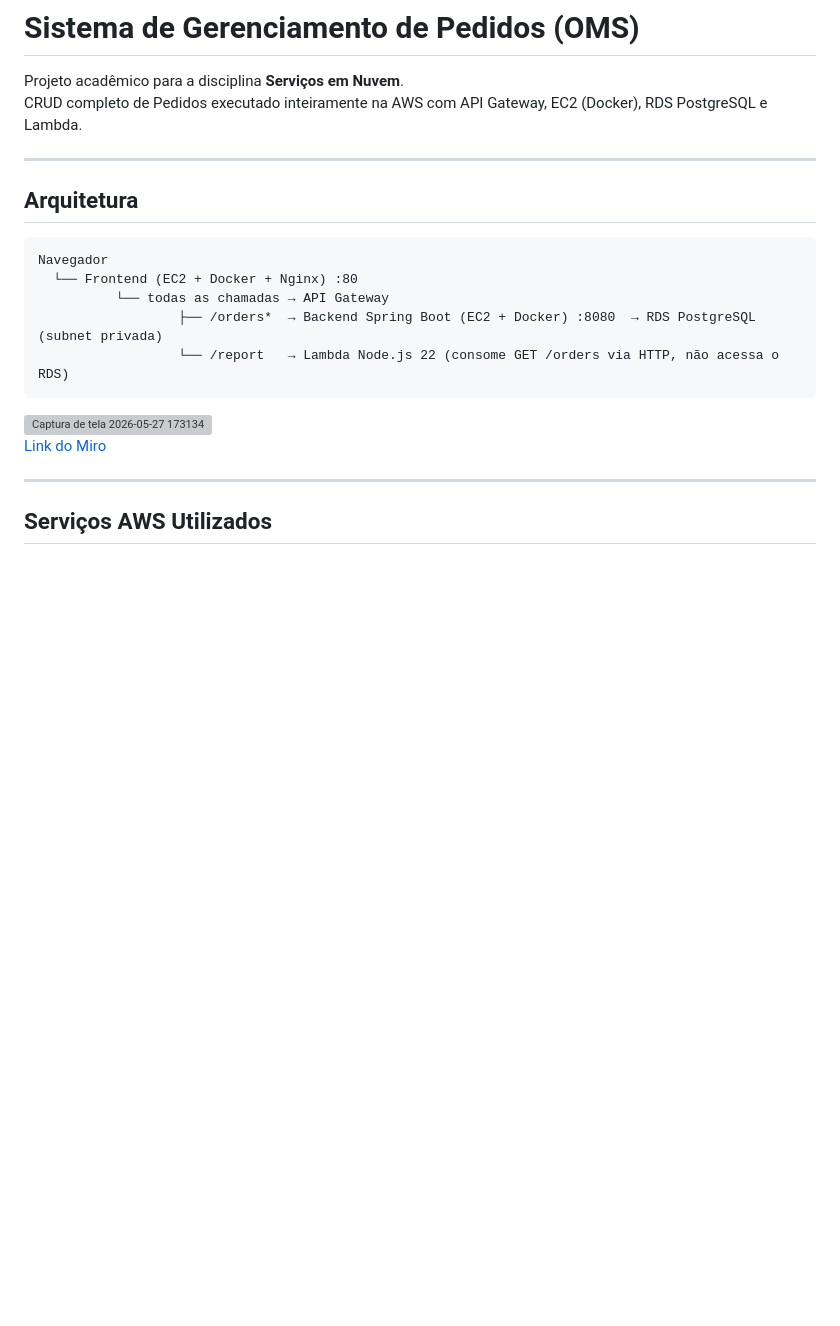
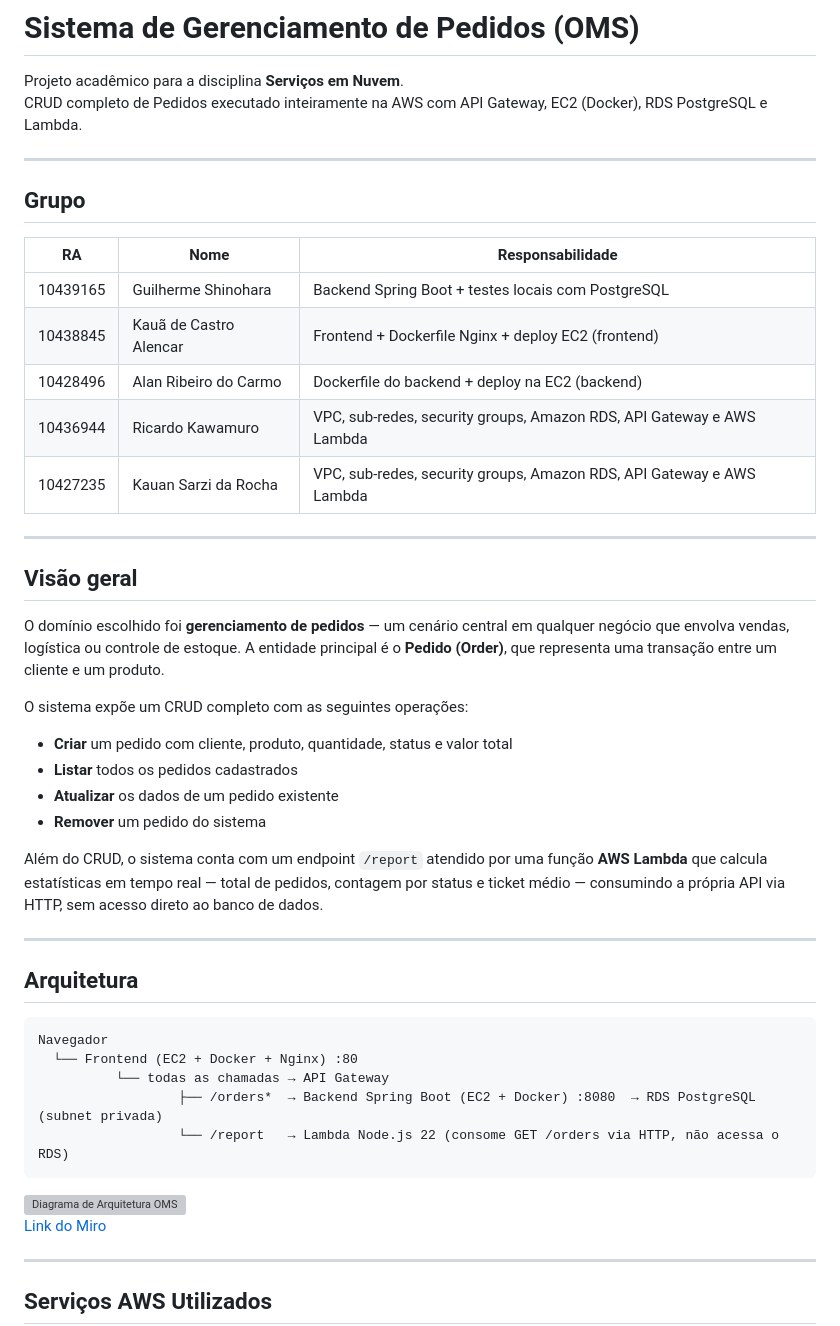
Before and after one commit to KauanSarzi/order-management-system, a Markdown page: README.md, the part around the change. Drawn GitHub-style; blank space fills up the shorter version; grey boxes are pictures that could not be loaded.

````diff
--- a/README.md
+++ b/README.md
@@ -2,6 +2,36 @@
 
 Projeto acadêmico para a disciplina **Serviços em Nuvem**.
 CRUD completo de Pedidos executado inteiramente na AWS com API Gateway, EC2 (Docker), RDS PostgreSQL e Lambda.
+
+---
+
+## Grupo
+
+| RA | Nome | Responsabilidade |
+|----|------|-----------------|
+| 10439165 | Guilherme Shinohara | Backend Spring Boot + testes locais com PostgreSQL |
+| 10438845 | Kauã de Castro Alencar | Frontend + Dockerfile Nginx + deploy EC2 (frontend) |
+| 10428496 | Alan Ribeiro do Carmo | Dockerfile do backend + deploy na EC2 (backend) |
+| 10436944 | Ricardo Kawamuro | VPC, sub-redes, security groups, Amazon RDS, API Gateway e AWS Lambda |
+| 10427235 | Kauan Sarzi da Rocha | VPC, sub-redes, security groups, Amazon RDS, API Gateway e AWS Lambda |
+
+---
+
+## Visão geral
+
+O domínio escolhido foi **gerenciamento de pedidos** — um cenário central em qualquer negócio
+que envolva vendas, logística ou controle de estoque. A entidade principal é o **Pedido (Order)**,
+que representa uma transação entre um cliente e um produto.
+
+O sistema expõe um CRUD completo com as seguintes operações:
+- **Criar** um pedido com cliente, produto, quantidade, status e valor total
+- **Listar** todos os pedidos cadastrados
+- **Atualizar** os dados de um pedido existente
+- **Remover** um pedido do sistema
+
+Além do CRUD, o sistema conta com um endpoint `/report` atendido por uma função **AWS Lambda**
+que calcula estatísticas em tempo real — total de pedidos, contagem por status e ticket médio —
+consumindo a própria API via HTTP, sem acesso direto ao banco de dados.
 
 ---
 
@@ -15,7 +45,7 @@ Navegador
                   └── /report   → Lambda Node.js 22 (consome GET /orders via HTTP, não acessa o RDS)
 ```
 
-<img width="1443" height="444" alt="Captura de tela 2026-05-27 173134" src="https://github.com/user-attachments/assets/4924771e-f823-4c9d-99bc-a2faba110353" />
+<img width="1443" height="444" alt="Diagrama de Arquitetura OMS" src="https://github.com/user-attachments/assets/4924771e-f823-4c9d-99bc-a2faba110353" />
 
 [Link do Miro](https://miro.com/app/board/uXjVJvNcYeA=/?moveToWidget=3458764673469293767)
 
````
